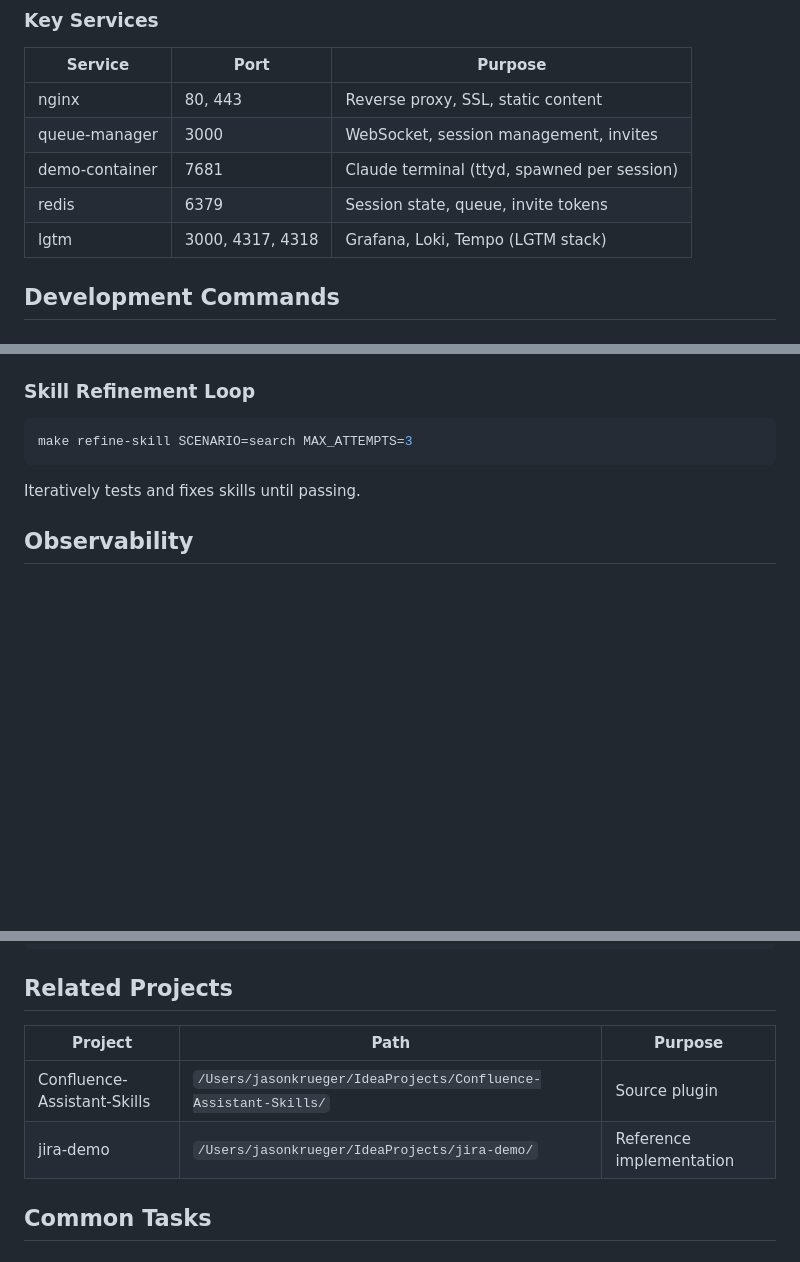
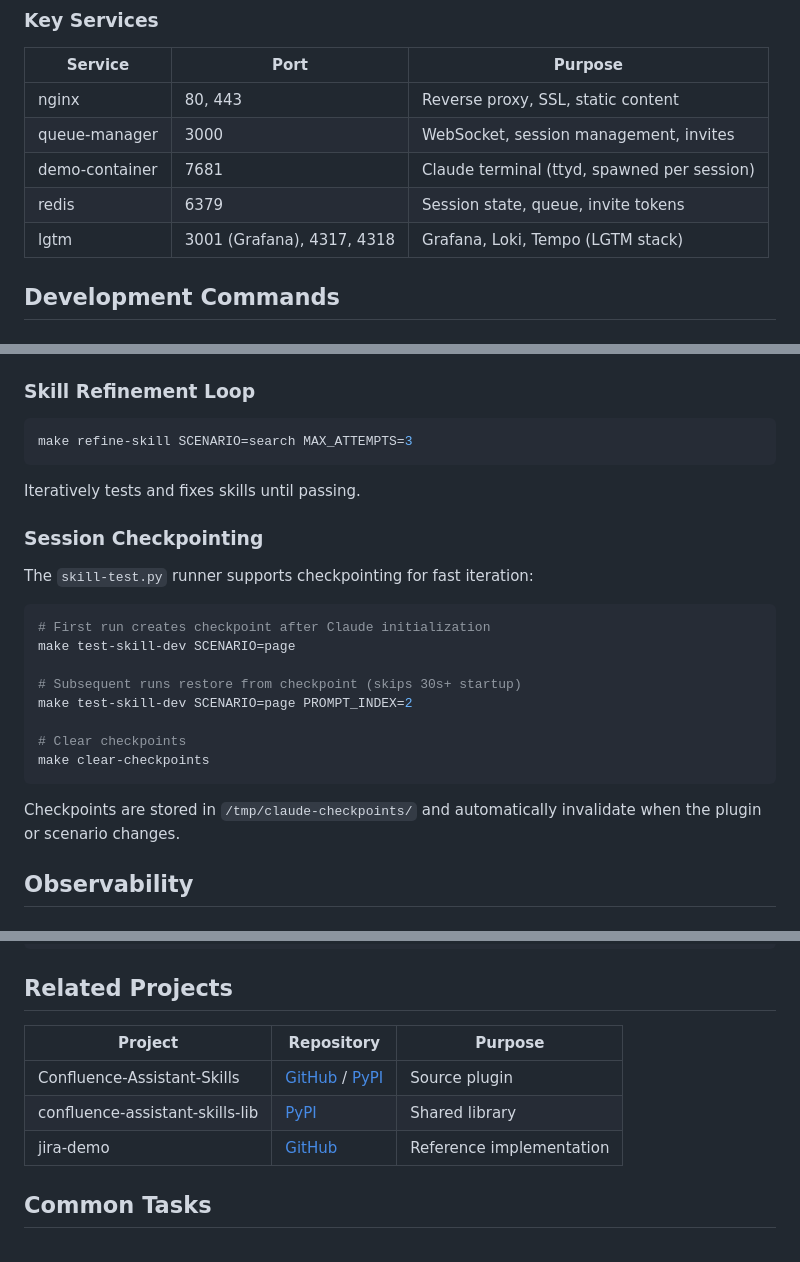
Before and after one commit to grandcamel/confluence-demo, a Markdown page: CLAUDE.md, 3 parts joined by grey strips. Drawn GitHub-style; blank space fills up the shorter version.

````diff
--- a/CLAUDE.md
+++ b/CLAUDE.md
@@ -30,7 +30,7 @@ confluence-demo/
 | queue-manager | 3000 | WebSocket, session management, invites |
 | demo-container | 7681 | Claude terminal (ttyd, spawned per session) |
 | redis | 6379 | Session state, queue, invite tokens |
-| lgtm | 3000, 4317, 4318 | Grafana, Loki, Tempo (LGTM stack) |
+| lgtm | 3001 (Grafana), 4317, 4318 | Grafana, Loki, Tempo (LGTM stack) |
 
 ## Development Commands
 
@@ -199,6 +234,23 @@ make refine-skill SCENARIO=search MAX_ATTEMPTS=3
 
 Iteratively tests and fixes skills until passing.
 
+### Session Checkpointing
+
+The `skill-test.py` runner supports checkpointing for fast iteration:
+
+```bash
+# First run creates checkpoint after Claude initialization
+make test-skill-dev SCENARIO=page
+
+# Subsequent runs restore from checkpoint (skips 30s+ startup)
+make test-skill-dev SCENARIO=page PROMPT_INDEX=2
+
+# Clear checkpoints
+make clear-checkpoints
+```
+
+Checkpoints are stored in `/tmp/claude-checkpoints/` and automatically invalidate when the plugin or scenario changes.
+
 ## Observability
 
 ### Grafana Dashboards
@@ -243,10 +295,11 @@ make health
 
 ## Related Projects
 
-| Project | Path | Purpose |
-|---------|------|---------|
-| Confluence-Assistant-Skills | `/Users/jasonkrueger/IdeaProjects/Confluence-Assistant-Skills/` | Source plugin |
-| jira-demo | `/Users/jasonkrueger/IdeaProjects/jira-demo/` | Reference implementation |
+| Project | Repository | Purpose |
+|---------|------------|---------|
+| Confluence-Assistant-Skills | [GitHub](https://github.com/jasonkrueger/Confluence-Assistant-Skills) / [PyPI](https://pypi.org/project/confluence-assistant-skills-plugin/) | Source plugin |
+| confluence-assistant-skills-lib | [PyPI](https://pypi.org/project/confluence-assistant-skills-lib/) | Shared library |
+| jira-demo | [GitHub](https://github.com/jasonkrueger/jira-demo) | Reference implementation |
 
 ## Common Tasks
 
````
Also changed, not shown: other parts of CLAUDE.md (+116 -4 lines).
